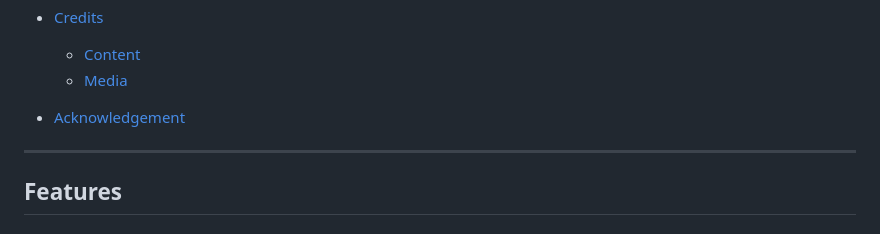
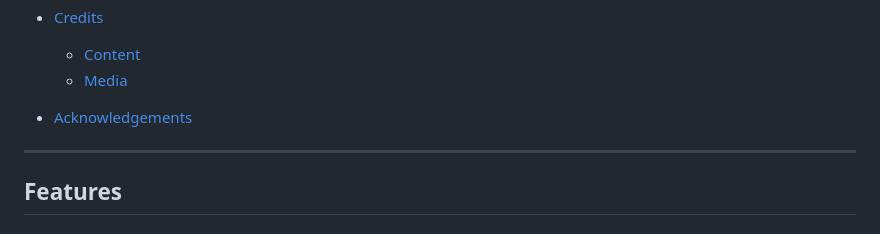
Before and after one commit to saamauro92/maids-are-more-expensive-on-sundays, a Markdown page: README.md, the part around the change. Drawn GitHub-style.

Commit message:
fix acknowledgment link in table of content

```diff
--- a/README.md
+++ b/README.md
@@ -54,7 +54,7 @@ Maids Are More Expensive On Sundays landing page offers an **introduction of the
   - [Content](#content)
   - [Media](#media)
 
-- [Acknowledgement](#acknowledgement)
+- [Acknowledgements](#acknowledgments)
 
 
 ---
```
